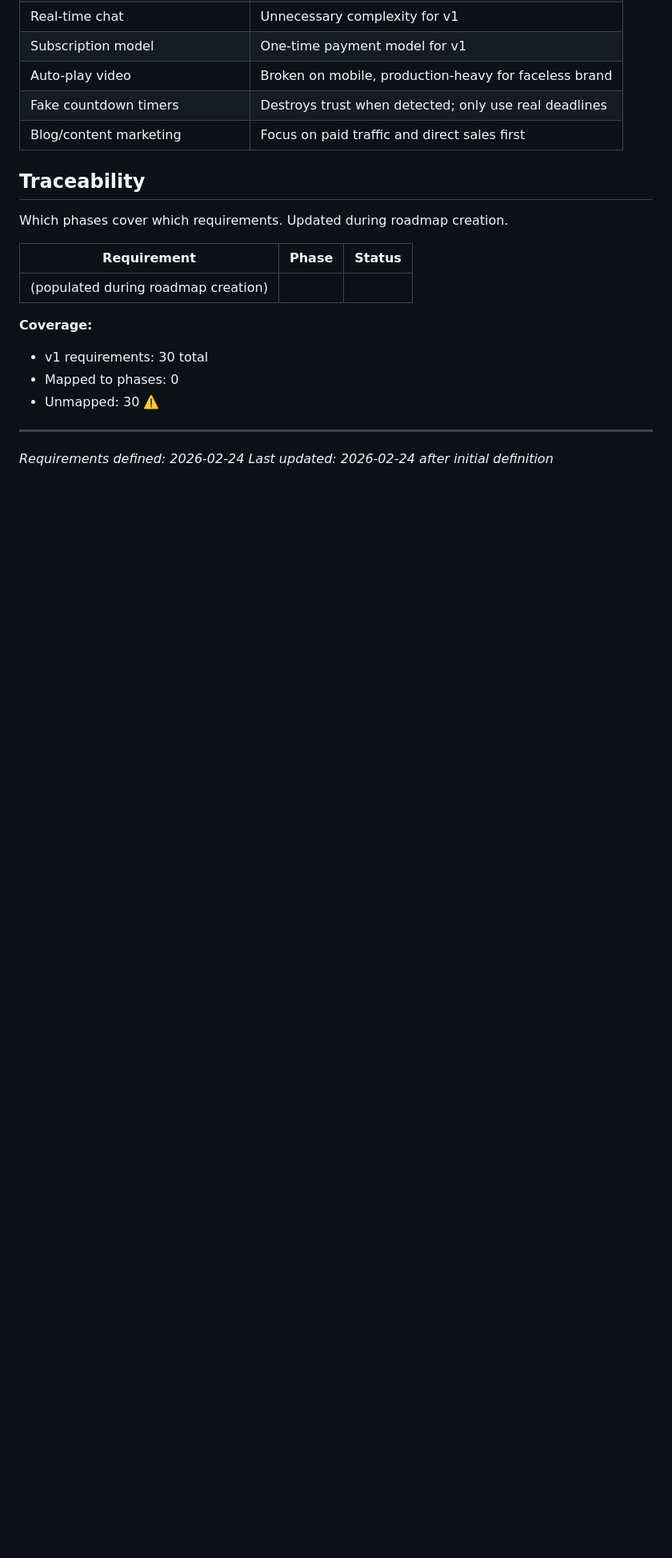
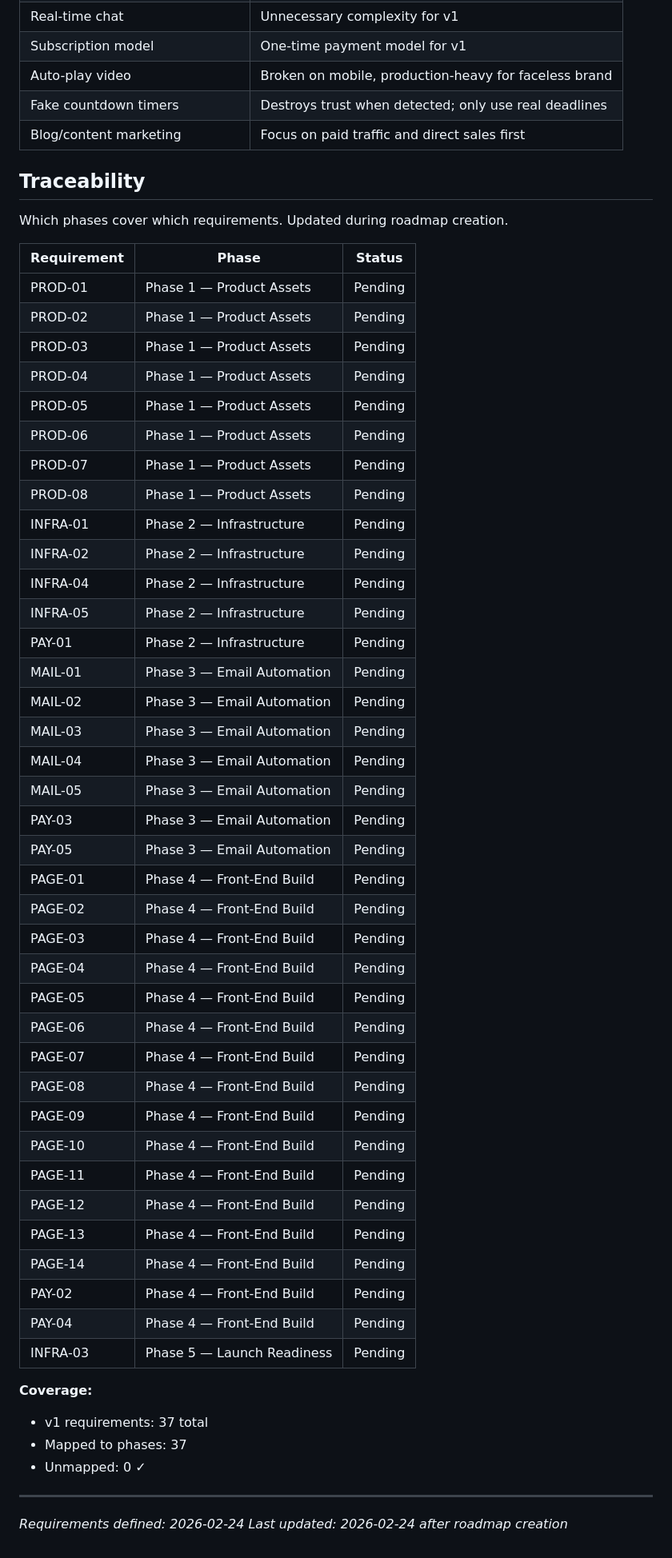
Before and after one commit to Munnin-aen-Huggin/contentkit-ai, a Markdown page: .planning/REQUIREMENTS.md, the part around the change. Shown at 80% size. GitHub-like rendering; blank space fills up the shorter version.

Commit message:
docs: create roadmap (5 phases)

```diff
--- a/.planning/REQUIREMENTS.md
+++ b/.planning/REQUIREMENTS.md
@@ -109,13 +109,49 @@ Which phases cover which requirements. Updated during roadmap creation.
 
 | Requirement | Phase | Status |
 |-------------|-------|--------|
-| (populated during roadmap creation) | | |
+| PROD-01 | Phase 1 — Product Assets | Pending |
+| PROD-02 | Phase 1 — Product Assets | Pending |
+| PROD-03 | Phase 1 — Product Assets | Pending |
+| PROD-04 | Phase 1 — Product Assets | Pending |
+| PROD-05 | Phase 1 — Product Assets | Pending |
+| PROD-06 | Phase 1 — Product Assets | Pending |
+| PROD-07 | Phase 1 — Product Assets | Pending |
+| PROD-08 | Phase 1 — Product Assets | Pending |
+| INFRA-01 | Phase 2 — Infrastructure | Pending |
+| INFRA-02 | Phase 2 — Infrastructure | Pending |
+| INFRA-04 | Phase 2 — Infrastructure | Pending |
+| INFRA-05 | Phase 2 — Infrastructure | Pending |
+| PAY-01 | Phase 2 — Infrastructure | Pending |
+| MAIL-01 | Phase 3 — Email Automation | Pending |
+| MAIL-02 | Phase 3 — Email Automation | Pending |
+| MAIL-03 | Phase 3 — Email Automation | Pending |
+| MAIL-04 | Phase 3 — Email Automation | Pending |
+| MAIL-05 | Phase 3 — Email Automation | Pending |
+| PAY-03 | Phase 3 — Email Automation | Pending |
+| PAY-05 | Phase 3 — Email Automation | Pending |
+| PAGE-01 | Phase 4 — Front-End Build | Pending |
+| PAGE-02 | Phase 4 — Front-End Build | Pending |
+| PAGE-03 | Phase 4 — Front-End Build | Pending |
+| PAGE-04 | Phase 4 — Front-End Build | Pending |
+| PAGE-05 | Phase 4 — Front-End Build | Pending |
+| PAGE-06 | Phase 4 — Front-End Build | Pending |
+| PAGE-07 | Phase 4 — Front-End Build | Pending |
+| PAGE-08 | Phase 4 — Front-End Build | Pending |
+| PAGE-09 | Phase 4 — Front-End Build | Pending |
+| PAGE-10 | Phase 4 — Front-End Build | Pending |
+| PAGE-11 | Phase 4 — Front-End Build | Pending |
+| PAGE-12 | Phase 4 — Front-End Build | Pending |
+| PAGE-13 | Phase 4 — Front-End Build | Pending |
+| PAGE-14 | Phase 4 — Front-End Build | Pending |
+| PAY-02 | Phase 4 — Front-End Build | Pending |
+| PAY-04 | Phase 4 — Front-End Build | Pending |
+| INFRA-03 | Phase 5 — Launch Readiness | Pending |
 
 **Coverage:**
-- v1 requirements: 30 total
-- Mapped to phases: 0
-- Unmapped: 30 ⚠️
+- v1 requirements: 37 total
+- Mapped to phases: 37
+- Unmapped: 0 ✓
 
 ---
 *Requirements defined: 2026-02-24*
-*Last updated: 2026-02-24 after initial definition*
+*Last updated: 2026-02-24 after roadmap creation*
```
Also changed, not shown: .planning/ROADMAP.md (added, +134 -0 lines), .planning/STATE.md (added, +66 -0 lines).
